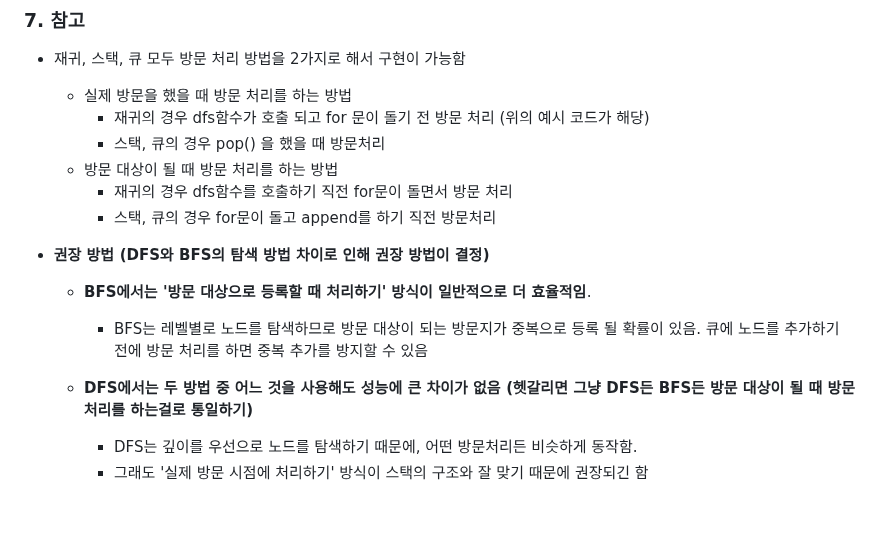
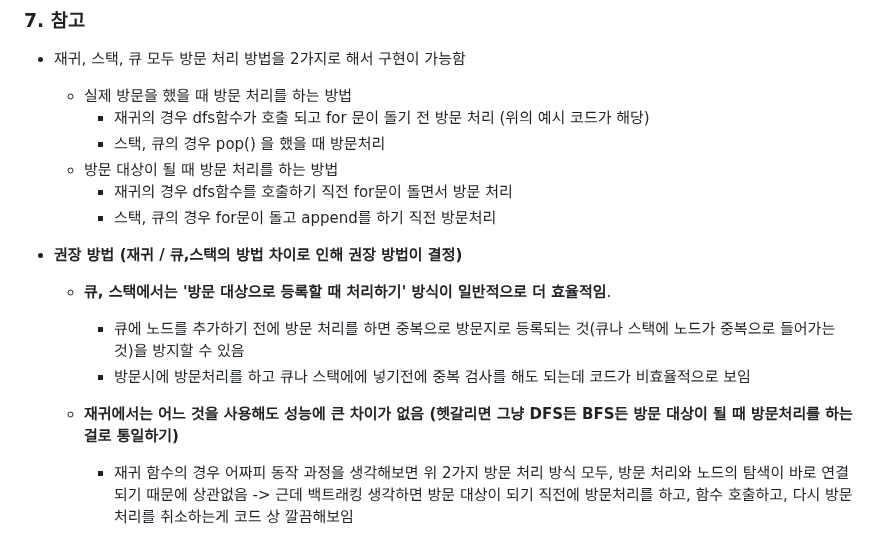
Before and after one commit to Jonggil-dev/TIL, a Markdown page: 알고리즘/이코테 이론/2. DFS, BFS.md, the part around the change. Drawn GitHub-style; blank space fills up the shorter version.

Commit message:
Docs : dfs/bfs TIL 수정

```diff
--- a/알고리즘/이코테 이론/2. DFS, BFS.md
+++ b/알고리즘/이코테 이론/2. DFS, BFS.md
@@ -124,12 +124,14 @@ def bfs(graph,start,visited):
     - 재귀의 경우 dfs함수를 호출하기 직전 for문이 돌면서 방문 처리
     - 스택, 큐의 경우 for문이 돌고 append를 하기 직전 방문처리
 
-- **권장 방법 (DFS와 BFS의 탐색 방법 차이로 인해 권장 방법이 결정)**
+- **권장 방법 (재귀 / 큐,스택의 방법 차이로 인해 권장 방법이 결정)**
 
-  - **BFS에서는 '방문 대상으로 등록할 때 처리하기' 방식이 일반적으로 더 효율적임**.
-    - BFS는 레벨별로 노드를 탐색하므로 방문 대상이 되는 방문지가 중복으로 등록 될 확률이 있음. 큐에 노드를 추가하기 전에 방문 처리를 하면 중복 추가를 방지할 수 있음
+  - **큐, 스택에서는 '방문 대상으로 등록할 때 처리하기' 방식이 일반적으로 더 효율적임**.
 
-  - **DFS에서는 두 방법 중 어느 것을 사용해도 성능에 큰 차이가 없음
+    - 큐에 노드를 추가하기 전에 방문 처리를 하면 중복으로 방문지로 등록되는 것(큐나 스택에 노드가 중복으로 들어가는 것)을 방지할 수 있음
+    - 방문시에 방문처리를 하고 큐나 스택에에 넣기전에 중복 검사를 해도 되는데 코드가 비효율적으로 보임
+
+  - **재귀에서는 어느 것을 사용해도 성능에 큰 차이가 없음
     (헷갈리면 그냥 DFS든 BFS든 방문 대상이 될 때 방문처리를 하는걸로 통일하기)**
-    - DFS는 깊이를 우선으로 노드를 탐색하기 때문에, 어떤 방문처리든 비슷하게 동작함.
-    - 그래도 '실제 방문 시점에 처리하기' 방식이 스택의 구조와 잘 맞기 때문에 권장되긴 함
+
+    - 재귀 함수의 경우 어짜피 동작 과정을 생각해보면 위 2가지 방문 처리 방식 모두, 방문 처리와 노드의 탐색이 바로 연결되기 때문에 상관없음 -> 근데 백트래킹 생각하면 방문 대상이 되기 직전에 방문처리를 하고, 함수 호출하고, 다시 방문처리를 취소하는게 코드 상 깔끔해보임
```
